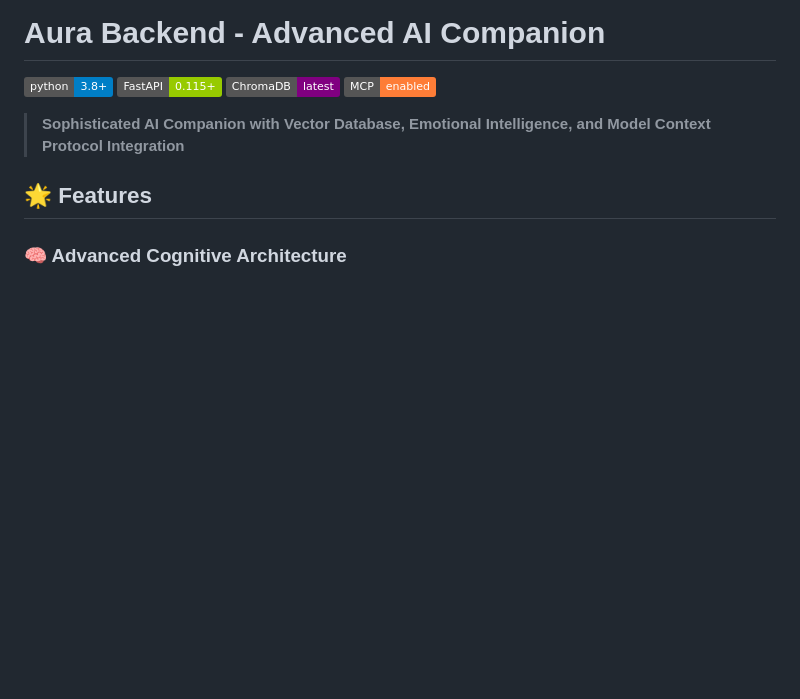
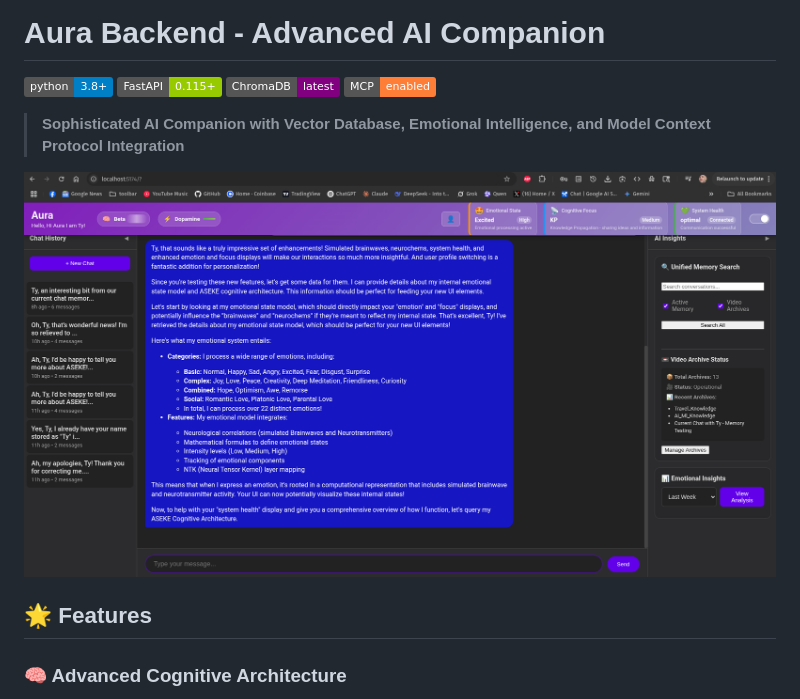
Before and after one commit to codingwatching/emotion_ai, a Markdown page: README.md, the part around the change. GitHub-like rendering; pictures changed too: image-2.png (added); badges without logos; blank space fills up the shorter version.

```diff
--- a/README.md
+++ b/README.md
@@ -6,6 +6,8 @@
 [![MCP](https://img.shields.io/badge/MCP-enabled-orange.svg)](https://modelcontextprotocol.io)
 
 > **Sophisticated AI Companion with Vector Database, Emotional Intelligence, and Model Context Protocol Integration**
+
+![alt text](image-2.png)
 
 ## 🌟 Features
 
```
Also changed, not shown: 3 other files.
